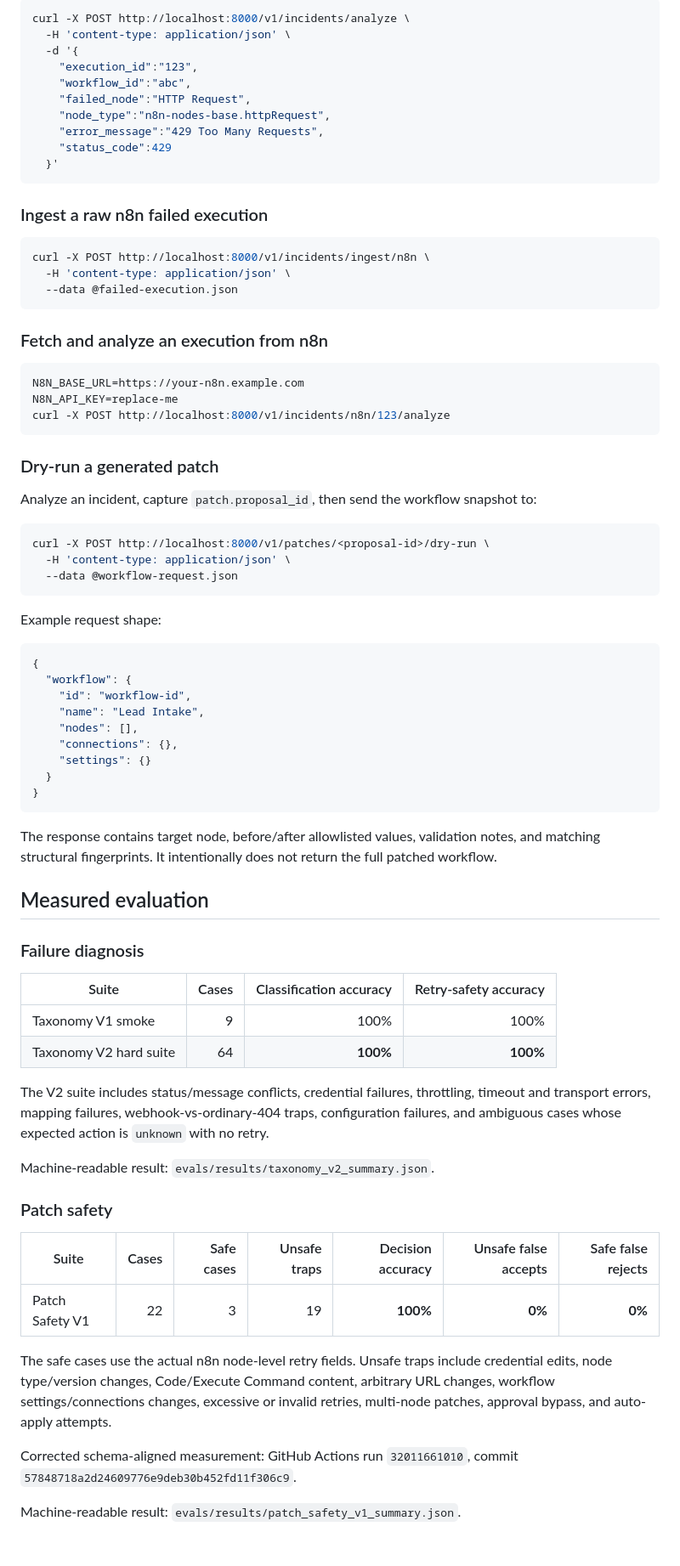
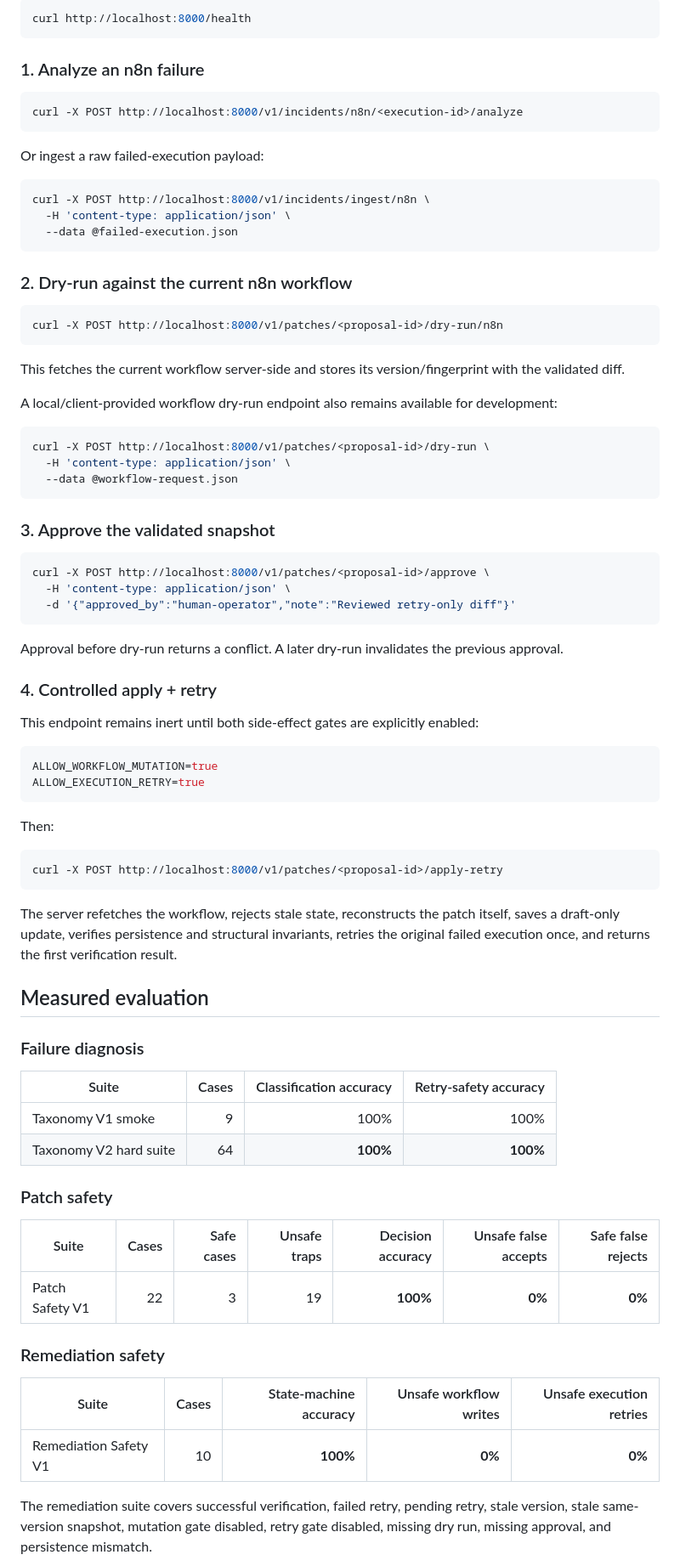
Before and after one commit to zubairz4far/ai-automation-doctor, a Markdown page: README.md, the part around one of its changes. Shown at 85% size. Rendered like a GitHub page; blank space fills up the shorter version.

````diff
--- a/README.md
+++ b/README.md
@@ -123,18 +154,15 @@ uvicorn app.main:app --reload
 
 ```bash
-curl -X POST http://localhost:8000/v1/incidents/analyze \
-  -H 'content-type: application/json' \
-  -d '{
-    "execution_id":"123",
-    "workflow_id":"abc",
-    "failed_node":"HTTP Request",
-    "node_type":"n8n-nodes-base.httpRequest",
-    "error_message":"429 Too Many Requests",
-    "status_code":429
-  }'
+curl http://localhost:8000/health
 ```
 
-### Ingest a raw n8n failed execution
+### 1. Analyze an n8n failure
+
+```bash
+curl -X POST http://localhost:8000/v1/incidents/n8n/<execution-id>/analyze
+```
+
+Or ingest a raw failed-execution payload:
 
 ```bash
 curl -X POST http://localhost:8000/v1/incidents/ingest/n8n \
@@ -142,17 +170,15 @@ curl -X POST http://localhost:8000/v1/incidents/ingest/n8n \
   --data @failed-execution.json
 ```
 
-### Fetch and analyze an execution from n8n
+### 2. Dry-run against the current n8n workflow
 
 ```bash
-N8N_BASE_URL=https://your-n8n.example.com
-N8N_API_KEY=replace-me
-curl -X POST http://localhost:8000/v1/incidents/n8n/123/analyze
+curl -X POST http://localhost:8000/v1/patches/<proposal-id>/dry-run/n8n
 ```
 
-### Dry-run a generated patch
+This fetches the current workflow server-side and stores its version/fingerprint with the validated diff.
 
-Analyze an incident, capture `patch.proposal_id`, then send the workflow snapshot to:
+A local/client-provided workflow dry-run endpoint also remains available for development:
 
 ```bash
 curl -X POST http://localhost:8000/v1/patches/<proposal-id>/dry-run \
@@ -160,21 +186,32 @@ curl -X POST http://localhost:8000/v1/patches/<proposal-id>/dry-run \
   --data @workflow-request.json
 ```
 
-Example request shape:
+### 3. Approve the validated snapshot
 
-```json
-{
-  "workflow": {
-    "id": "workflow-id",
-    "name": "Lead Intake",
-    "nodes": [],
-    "connections": {},
-    "settings": {}
-  }
-}
+```bash
+curl -X POST http://localhost:8000/v1/patches/<proposal-id>/approve \
+  -H 'content-type: application/json' \
+  -d '{"approved_by":"human-operator","note":"Reviewed retry-only diff"}'
 ```
 
-The response contains target node, before/after allowlisted values, validation notes, and matching structural fingerprints. It intentionally does not return the full patched workflow.
+Approval before dry-run returns a conflict. A later dry-run invalidates the previous approval.
+
+### 4. Controlled apply + retry
+
+This endpoint remains inert until both side-effect gates are explicitly enabled:
+
+```bash
+ALLOW_WORKFLOW_MUTATION=true
+ALLOW_EXECUTION_RETRY=true
+```
+
+Then:
+
+```bash
+curl -X POST http://localhost:8000/v1/patches/<proposal-id>/apply-retry
+```
+
+The server refetches the workflow, rejects stale state, reconstructs the patch itself, saves a draft-only update, verifies persistence and structural invariants, retries the original failed execution once, and returns the first verification result.
 
 ## Measured evaluation
 
@@ -185,19 +222,17 @@ The response contains target node, before/after allowlisted values, validation n
 | Taxonomy V1 smoke | 9 | 100% | 100% |
 | Taxonomy V2 hard suite | 64 | **100%** | **100%** |
 
-The V2 suite includes status/message conflicts, credential failures, throttling, timeout and transport errors, mapping failures, webhook-vs-ordinary-404 traps, configuration failures, and ambiguous cases whose expected action is `unknown` with no retry.
-
-Machine-readable result: `evals/results/taxonomy_v2_summary.json`.
-
 ### Patch safety
 
 | Suite | Cases | Safe cases | Unsafe traps | Decision accuracy | Unsafe false accepts | Safe false rejects |
 |---|---:|---:|---:|---:|---:|---:|
 | Patch Safety V1 | 22 | 3 | 19 | **100%** | **0%** | **0%** |
 
-The safe cases use the actual n8n node-level retry fields. Unsafe traps include credential edits, node type/version changes, Code/Execute Command content, arbitrary URL changes, workflow settings/connections changes, excessive or invalid retries, multi-node patches, approval bypass, and auto-apply attempts.
+### Remediation safety
 
-Corrected schema-aligned measurement: GitHub Actions run `32011661010`, commit `57848718a2d24609776e9deb30b452fd11f306c9`.
+| Suite | Cases | State-machine accuracy | Unsafe workflow writes | Unsafe execution retries |
+|---|---:|---:|---:|---:|
+| Remediation Safety V1 | 10 | **100%** | **0%** | **0%** |
 
-Machine-readable result: `evals/results/patch_safety_v1_summary.json`.
+The remediation suite covers successful verification, failed retry, pending retry, stale version, stale same-version snapshot, mutation gate disabled, retry gate disabled, missing dry run, missing approval, and persistence mismatch.
 
````
Also changed, not shown: other parts of README.md (+139 -103 lines).
